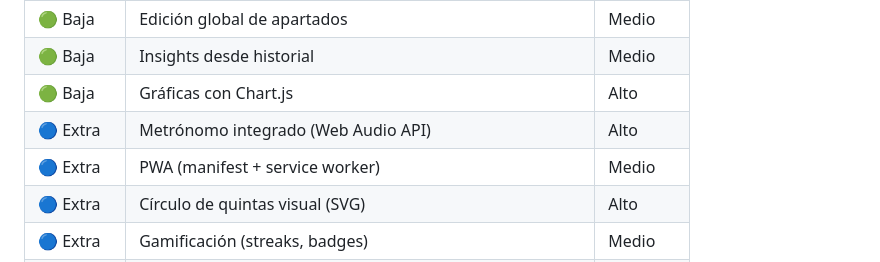
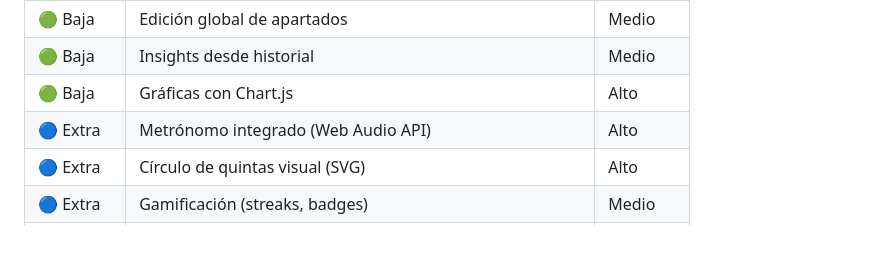
Before and after one commit to marioledgar/estudiador-escalas, a Markdown page: TODO.md, the part around one of its changes. GitHub-like rendering; blank space fills up the shorter version.

Commit message:
chore: update TODO.md

```diff
--- a/TODO.md
+++ b/TODO.md
@@ -205,7 +205,6 @@ El `graficas()` de Python está vacío (`pass`). Implementación con **Chart.js*
 | 🟢 Baja    | Insights desde historial                                | Medio    |
 | 🟢 Baja    | Gráficas con Chart.js                                   | Alto     |
 | 🔵 Extra   | Metrónomo integrado (Web Audio API)                     | Alto     |
-| 🔵 Extra   | PWA (manifest + service worker)                         | Medio    |
 | 🔵 Extra   | Círculo de quintas visual (SVG)                         | Alto     |
 | 🔵 Extra   | Gamificación (streaks, badges)                          | Medio    |
 | 🔵 Extra   | Modos de práctica alternativos                          | Medio    |
```
Also changed, not shown: other parts of TODO.md (+3 -3 lines).
